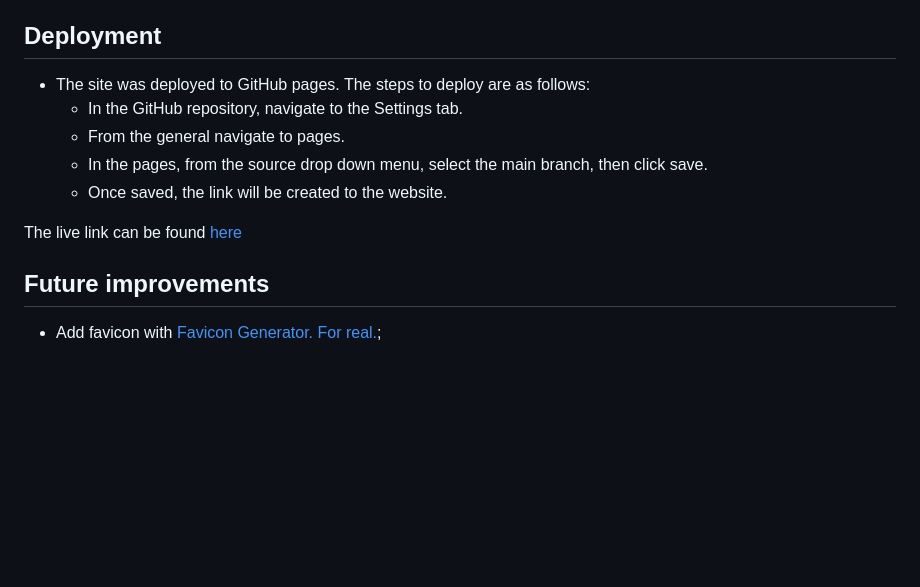
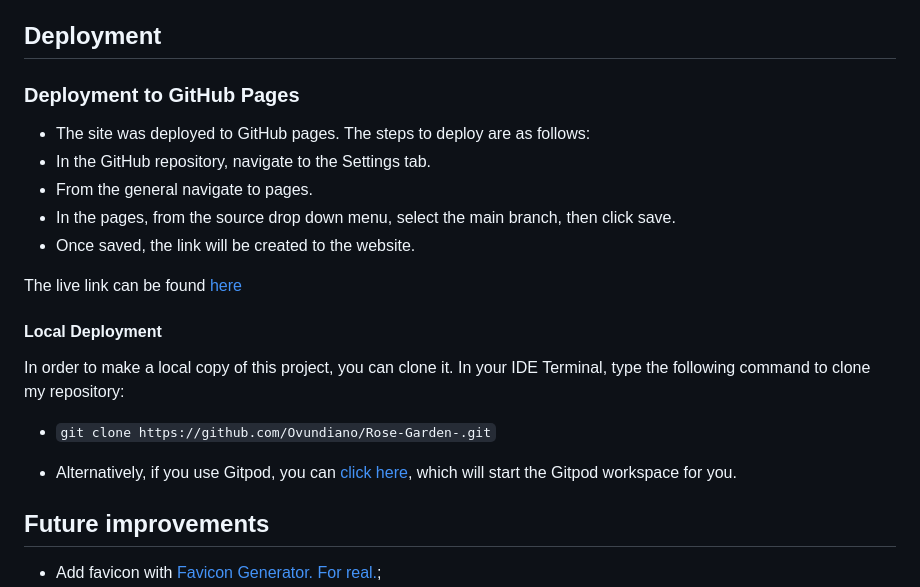
Before and after one commit to Ovundiano/Rose-Garden-, a Markdown page: README.md, the part around the change. Drawn GitHub-style; blank space fills up the shorter version.

Commit message:
Add local deployment to readme.md

```diff
--- a/README.md
+++ b/README.md
@@ -108,13 +108,24 @@ None.
 
 ## Deployment
 
-- The site was deployed to GitHub pages. The steps to deploy are as follows:
+### Deployment to GitHub Pages
+
+  - The site was deployed to GitHub pages. The steps to deploy are as follows:
   - In the GitHub repository, navigate to the Settings tab.
   - From the general navigate to pages.
   - In the pages, from the source drop down menu, select the main branch, then click save.
   - Once saved, the link will be created to the website.
 
 The live link can be found [here](https://ovundiano.github.io/Rose-Garden-/)
+
+#### Local Deployment
+
+In order to make a local copy of this project, you can clone it.
+In your IDE Terminal, type the following command to clone my repository:
+
+- `git clone https://github.com/Ovundiano/Rose-Garden-.git`
+
+- Alternatively, if you use Gitpod, you can [click here](https://gitpod.io/#https://github.com/vundiano/Rose-Garden-), which will start the Gitpod workspace for you.
 
 ## Future improvements
 - Add favicon with [Favicon Generator. For real.](https://realfavicongenerator.net/);
```
